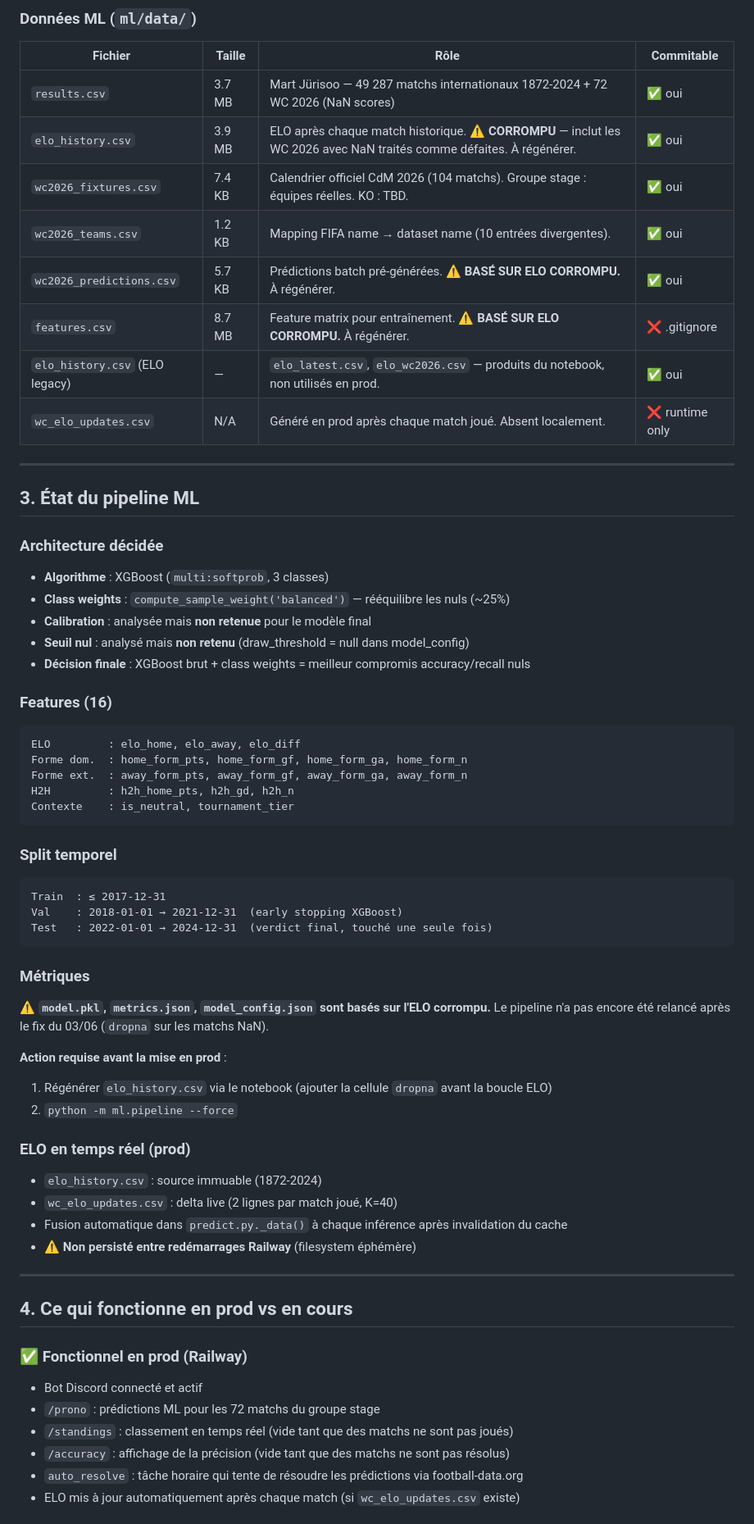
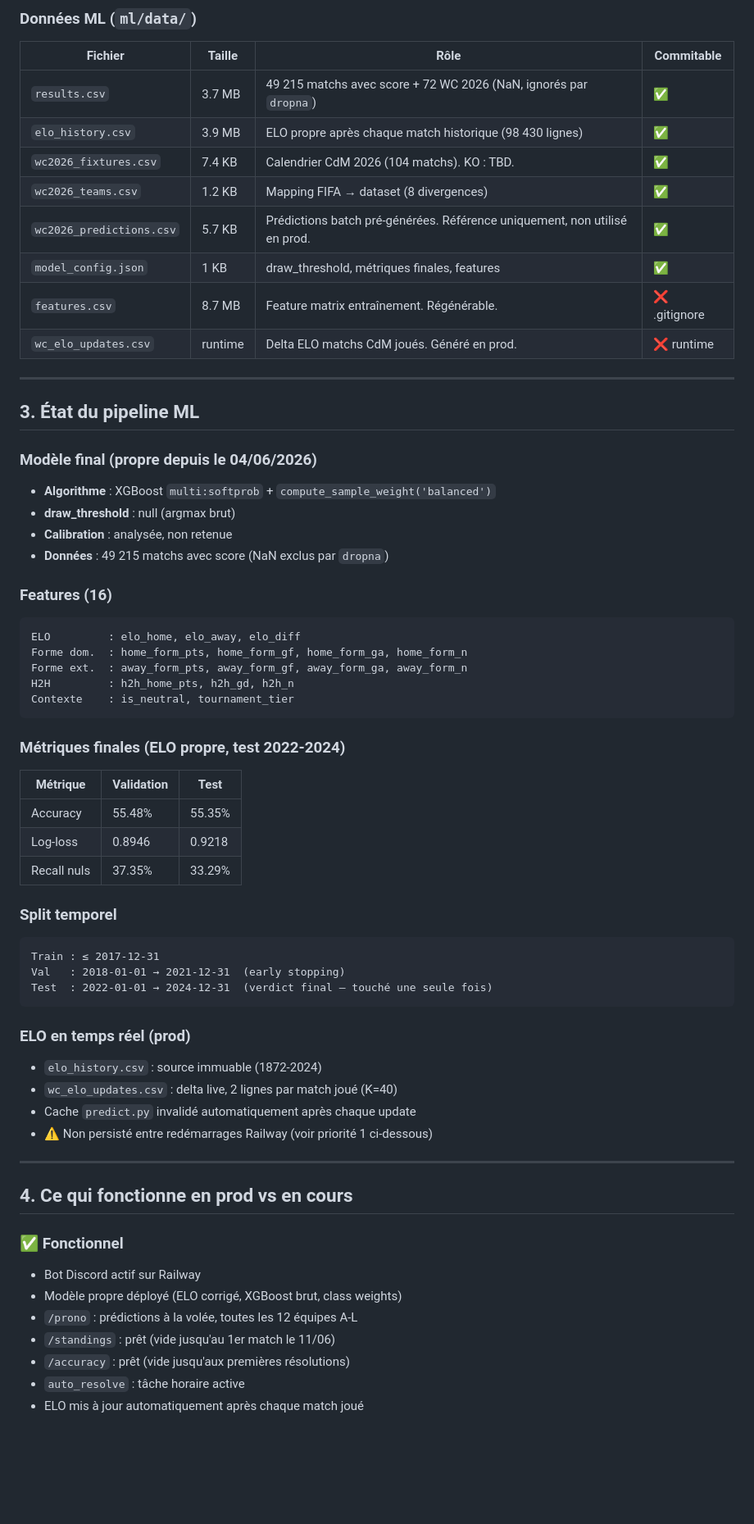
Before and after one commit to GHmysa/predictions-football-bot, a Markdown page: PROJECT_STATE.md, the part around one of its changes. Shown at 82% size. Rendered like a GitHub page; blank space fills up the shorter version.

````diff
--- a/PROJECT_STATE.md
+++ b/PROJECT_STATE.md
@@ -92,25 +123,24 @@ home_score, away_score, match_group, match_date
 
 | Fichier | Taille | Rôle | Commitable |
 |---|---|---|---|
-| `results.csv` | 3.7 MB | Mart Jürisoo — 49 287 matchs internationaux 1872-2024 + 72 WC 2026 (NaN scores) | ✅ oui |
-| `elo_history.csv` | 3.9 MB | ELO après chaque match historique. **⚠️ CORROMPU** — inclut les WC 2026 avec NaN traités comme défaites. À régénérer. | ✅ oui |
-| `wc2026_fixtures.csv` | 7.4 KB | Calendrier officiel CdM 2026 (104 matchs). Groupe stage : équipes réelles. KO : TBD. | ✅ oui |
-| `wc2026_teams.csv` | 1.2 KB | Mapping FIFA name → dataset name (10 entrées divergentes). | ✅ oui |
-| `wc2026_predictions.csv` | 5.7 KB | Prédictions batch pré-générées. **⚠️ BASÉ SUR ELO CORROMPU.** À régénérer. | ✅ oui |
-| `features.csv` | 8.7 MB | Feature matrix pour entraînement. **⚠️ BASÉ SUR ELO CORROMPU.** À régénérer. | ❌ .gitignore |
-| `elo_history.csv` (ELO legacy) | — | `elo_latest.csv`, `elo_wc2026.csv` — produits du notebook, non utilisés en prod. | ✅ oui |
-| `wc_elo_updates.csv` | N/A | Généré en prod après chaque match joué. Absent localement. | ❌ runtime only |
+| `results.csv` | 3.7 MB | 49 215 matchs avec score + 72 WC 2026 (NaN, ignorés par `dropna`) | ✅ |
+| `elo_history.csv` | 3.9 MB | ELO propre après chaque match historique (98 430 lignes) | ✅ |
+| `wc2026_fixtures.csv` | 7.4 KB | Calendrier CdM 2026 (104 matchs). KO : TBD. | ✅ |
+| `wc2026_teams.csv` | 1.2 KB | Mapping FIFA → dataset (8 divergences) | ✅ |
+| `wc2026_predictions.csv` | 5.7 KB | Prédictions batch pré-générées. Référence uniquement, non utilisé en prod. | ✅ |
+| `model_config.json` | 1 KB | draw_threshold, métriques finales, features | ✅ |
+| `features.csv` | 8.7 MB | Feature matrix entraînement. Régénérable. | ❌ .gitignore |
+| `wc_elo_updates.csv` | runtime | Delta ELO matchs CdM joués. Généré en prod. | ❌ runtime |
 
 ---
 
 ## 3. État du pipeline ML
 
-### Architecture décidée
-- **Algorithme** : XGBoost (`multi:softprob`, 3 classes)
-- **Class weights** : `compute_sample_weight('balanced')` — rééquilibre les nuls (~25%)
-- **Calibration** : analysée mais **non retenue** pour le modèle final
-- **Seuil nul** : analysé mais **non retenu** (draw_threshold = null dans model_config)
-- **Décision finale** : XGBoost brut + class weights = meilleur compromis accuracy/recall nuls
+### Modèle final (propre depuis le 04/06/2026)
+- **Algorithme** : XGBoost `multi:softprob` + `compute_sample_weight('balanced')`
+- **draw_threshold** : null (argmax brut)
+- **Calibration** : analysée, non retenue
+- **Données** : 49 215 matchs avec score (NaN exclus par `dropna`)
 
 ### Features (16)
 ```
@@ -121,36 +151,37 @@ H2H         : h2h_home_pts, h2h_gd, h2h_n
 Contexte    : is_neutral, tournament_tier
 ```
 
+### Métriques finales (ELO propre, test 2022-2024)
+
+| Métrique | Validation | Test |
+|---|---|---|
+| Accuracy | 55.48% | 55.35% |
+| Log-loss | 0.8946 | 0.9218 |
+| Recall nuls | 37.35% | 33.29% |
+
 ### Split temporel
 ```
-Train  : ≤ 2017-12-31
-Val    : 2018-01-01 → 2021-12-31  (early stopping XGBoost)
-Test   : 2022-01-01 → 2024-12-31  (verdict final, touché une seule fois)
+Train : ≤ 2017-12-31
+Val   : 2018-01-01 → 2021-12-31  (early stopping)
+Test  : 2022-01-01 → 2024-12-31  (verdict final — touché une seule fois)
 ```
-
-### Métriques
-**⚠️ `model.pkl`, `metrics.json`, `model_config.json` sont basés sur l'ELO corrompu.**
-Le pipeline n'a pas encore été relancé après le fix du 03/06 (`dropna` sur les matchs NaN).
-
-**Action requise avant la mise en prod** :
-1. Régénérer `elo_history.csv` via le notebook (ajouter la cellule `dropna` avant la boucle ELO)
-2. `python -m ml.pipeline --force`
 
 ### ELO en temps réel (prod)
 - `elo_history.csv` : source immuable (1872-2024)
-- `wc_elo_updates.csv` : delta live (2 lignes par match joué, K=40)
-- Fusion automatique dans `predict.py._data()` à chaque inférence après invalidation du cache
-- **⚠️ Non persisté entre redémarrages Railway** (filesystem éphémère)
+- `wc_elo_updates.csv` : delta live, 2 lignes par match joué (K=40)
+- Cache `predict.py` invalidé automatiquement après chaque update
+- ⚠️ Non persisté entre redémarrages Railway (voir priorité 1 ci-dessous)
 
 ---
 
 ## 4. Ce qui fonctionne en prod vs en cours
 
-### ✅ Fonctionnel en prod (Railway)
-- Bot Discord connecté et actif
-- `/prono` : prédictions ML pour les 72 matchs du groupe stage
-- `/standings` : classement en temps réel (vide tant que des matchs ne sont pas joués)
-- `/accuracy` : affichage de la précision (vide tant que des matchs ne sont pas résolus)
-- `auto_resolve` : tâche horaire qui tente de résoudre les prédictions via football-data.org
-- ELO mis à jour automatiquement après chaque match (si `wc_elo_updates.csv` existe)
+### ✅ Fonctionnel
+- Bot Discord actif sur Railway
+- Modèle propre déployé (ELO corrigé, XGBoost brut, class weights)
+- `/prono` : prédictions à la volée, toutes les 12 équipes A-L
+- `/standings` : prêt (vide jusqu'au 1er match le 11/06)
+- `/accuracy` : prêt (vide jusqu'aux premières résolutions)
+- `auto_resolve` : tâche horaire active
+- ELO mis à jour automatiquement après chaque match joué
 
````
Also changed, not shown: other parts of PROJECT_STATE.md (+100 -78 lines).
